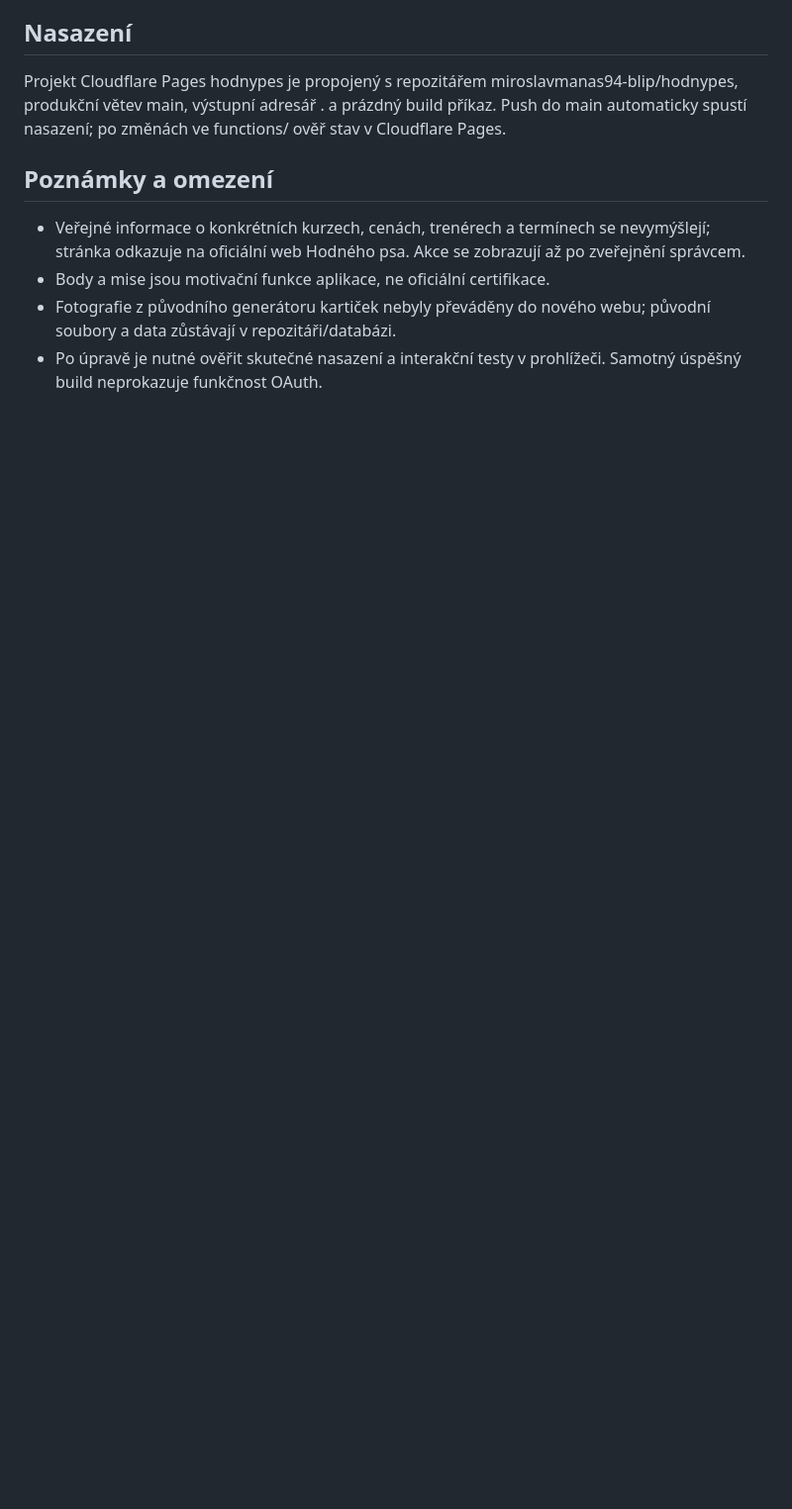
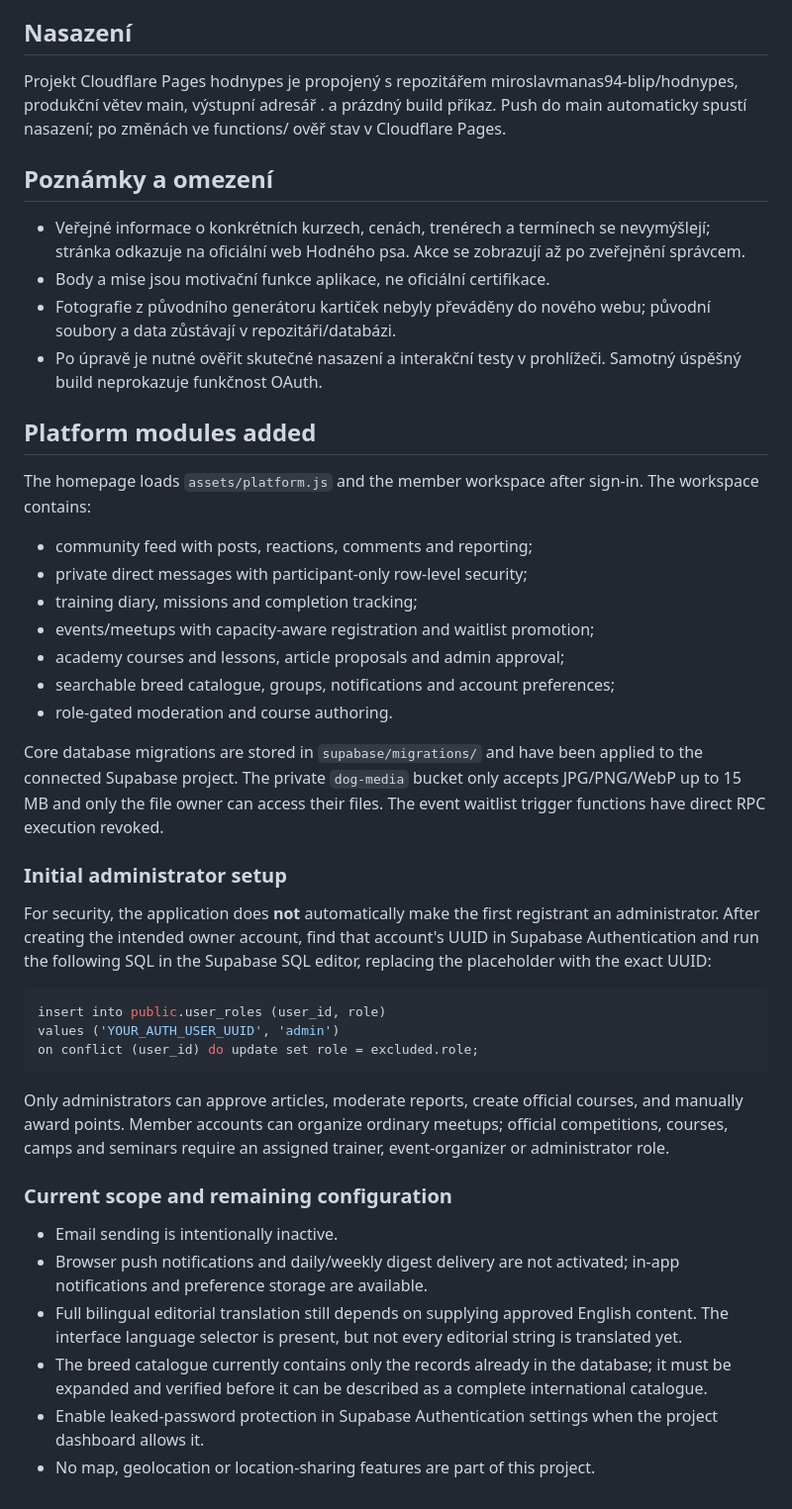
Before and after one commit to miroslavmanas94-blip/hodnypes, a Markdown page: README.md, the part around the change. Shown at 99% size. GitHub-like rendering; blank space fills up the shorter version.

Commit message:
Document platform modules, administrator bootstrap and remaining configuration

````diff
--- a/README.md
+++ b/README.md
@@ -56,3 +56,37 @@ Projekt Cloudflare Pages hodnypes je propojený s repozitářem miroslavmanas94-
 - Body a mise jsou motivační funkce aplikace, ne oficiální certifikace.
 - Fotografie z původního generátoru kartiček nebyly převáděny do nového webu; původní soubory a data zůstávají v repozitáři/databázi.
 - Po úpravě je nutné ověřit skutečné nasazení a interakční testy v prohlížeči. Samotný úspěšný build neprokazuje funkčnost OAuth.
+
+## Platform modules added
+
+The homepage loads `assets/platform.js` and the member workspace after sign-in. The workspace contains:
+- community feed with posts, reactions, comments and reporting;
+- private direct messages with participant-only row-level security;
+- training diary, missions and completion tracking;
+- events/meetups with capacity-aware registration and waitlist promotion;
+- academy courses and lessons, article proposals and admin approval;
+- searchable breed catalogue, groups, notifications and account preferences;
+- role-gated moderation and course authoring.
+
+Core database migrations are stored in `supabase/migrations/` and have been applied to the connected Supabase project. The private `dog-media` bucket only accepts JPG/PNG/WebP up to 15 MB and only the file owner can access their files. The event waitlist trigger functions have direct RPC execution revoked.
+
+### Initial administrator setup
+
+For security, the application does **not** automatically make the first registrant an administrator. After creating the intended owner account, find that account's UUID in Supabase Authentication and run the following SQL in the Supabase SQL editor, replacing the placeholder with the exact UUID:
+
+```sql
+insert into public.user_roles (user_id, role)
+values ('YOUR_AUTH_USER_UUID', 'admin')
+on conflict (user_id) do update set role = excluded.role;
+```
+
+Only administrators can approve articles, moderate reports, create official courses, and manually award points. Member accounts can organize ordinary meetups; official competitions, courses, camps and seminars require an assigned trainer, event-organizer or administrator role.
+
+### Current scope and remaining configuration
+
+- Email sending is intentionally inactive.
+- Browser push notifications and daily/weekly digest delivery are not activated; in-app notifications and preference storage are available.
+- Full bilingual editorial translation still depends on supplying approved English content. The interface language selector is present, but not every editorial string is translated yet.
+- The breed catalogue currently contains only the records already in the database; it must be expanded and verified before it can be described as a complete international catalogue.
+- Enable leaked-password protection in Supabase Authentication settings when the project dashboard allows it.
+- No map, geolocation or location-sharing features are part of this project.
````
